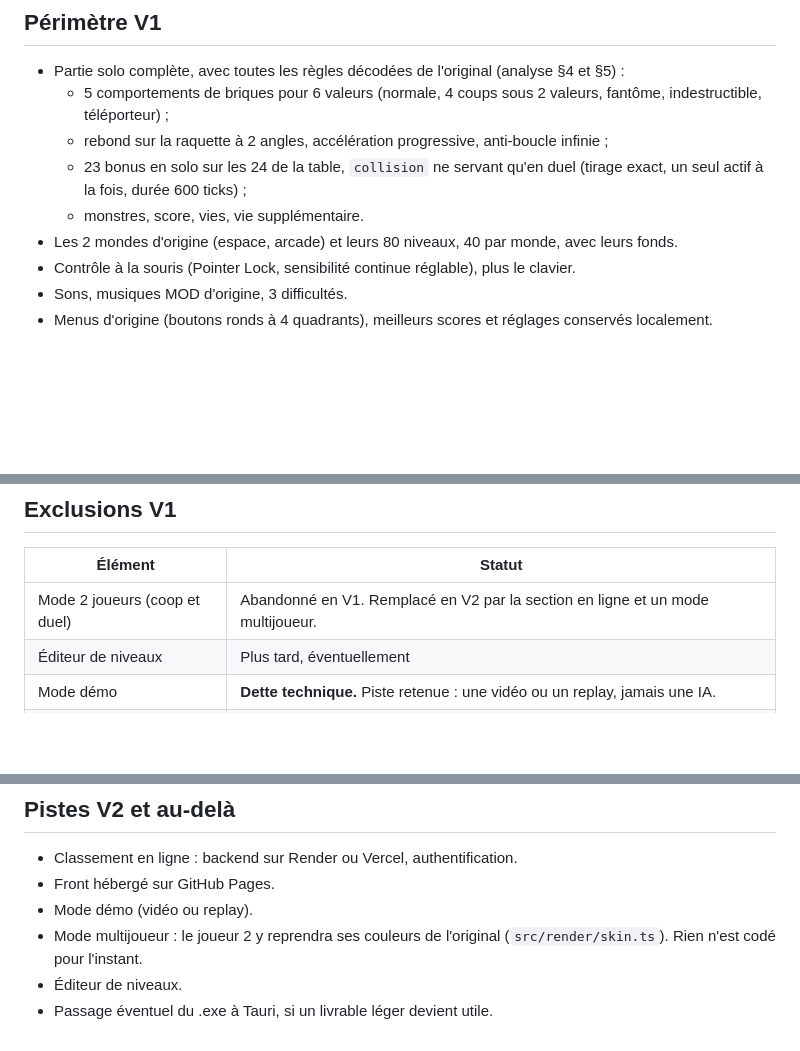
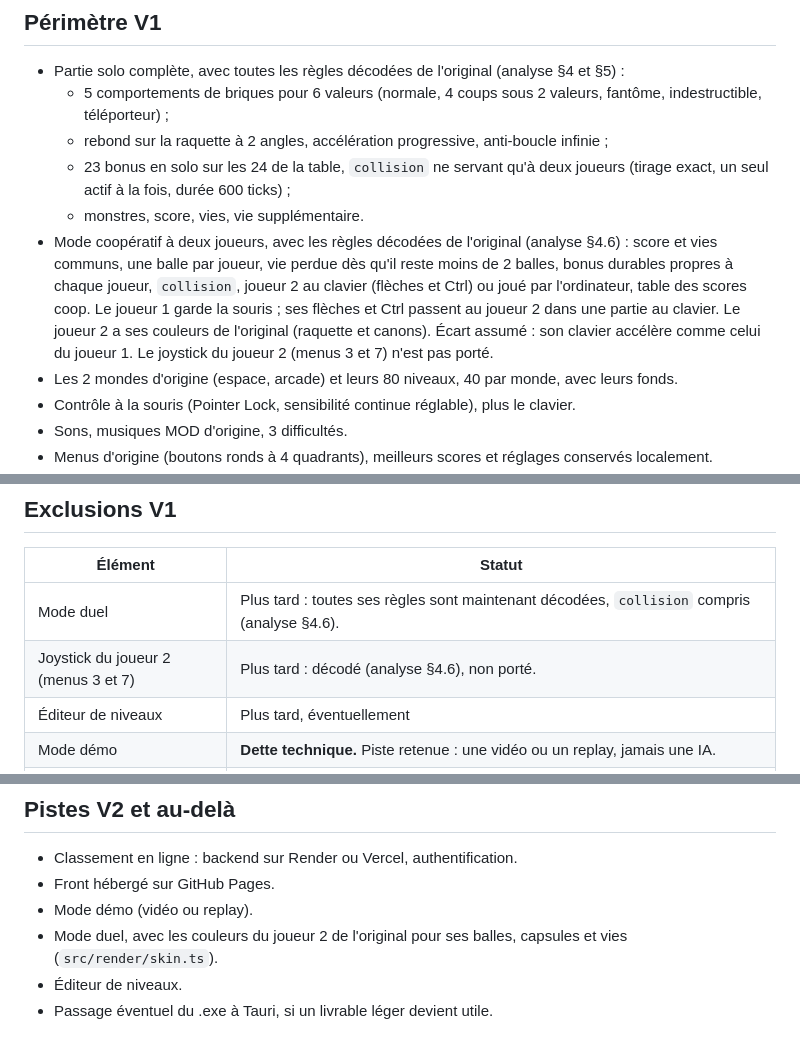
Before and after one commit to YoanCuervo/Brick-Blaster-Remastered, a Markdown page: docs/cadrage.md, 3 parts joined by grey strips. Rendered like a GitHub page; blank space fills up the shorter version.

```diff
--- a/docs/cadrage.md
+++ b/docs/cadrage.md
@@ -18,8 +18,9 @@ Projet personnel, qui alimentera un portfolio. Pas d'échéance.
 - Partie solo complète, avec toutes les règles décodées de l'original (analyse §4 et §5) :
   - 5 comportements de briques pour 6 valeurs (normale, 4 coups sous 2 valeurs, fantôme, indestructible, téléporteur) ;
   - rebond sur la raquette à 2 angles, accélération progressive, anti-boucle infinie ;
-  - 23 bonus en solo sur les 24 de la table, `collision` ne servant qu'en duel (tirage exact, un seul actif à la fois, durée 600 ticks) ;
+  - 23 bonus en solo sur les 24 de la table, `collision` ne servant qu'à deux joueurs (tirage exact, un seul actif à la fois, durée 600 ticks) ;
   - monstres, score, vies, vie supplémentaire.
+- Mode coopératif à deux joueurs, avec les règles décodées de l'original (analyse §4.6) : score et vies communs, une balle par joueur, vie perdue dès qu'il reste moins de 2 balles, bonus durables propres à chaque joueur, `collision`, joueur 2 au clavier (flèches et Ctrl) ou joué par l'ordinateur, table des scores coop. Le joueur 1 garde la souris ; ses flèches et Ctrl passent au joueur 2 dans une partie au clavier. Le joueur 2 a ses couleurs de l'original (raquette et canons). Écart assumé : son clavier accélère comme celui du joueur 1. Le joystick du joueur 2 (menus 3 et 7) n'est pas porté.
 - Les 2 mondes d'origine (espace, arcade) et leurs 80 niveaux, 40 par monde, avec leurs fonds.
 - Contrôle à la souris (Pointer Lock, sensibilité continue réglable), plus le clavier.
 - Sons, musiques MOD d'origine, 3 difficultés.
@@ -36,7 +37,8 @@ Projet personnel, qui alimentera un portfolio. Pas d'échéance.
 
 | Élément | Statut |
 |---|---|
-| Mode 2 joueurs (coop et duel) | Abandonné en V1. Remplacé en V2 par la section en ligne et un mode multijoueur. |
+| Mode duel | Plus tard : toutes ses règles sont maintenant décodées, `collision` compris (analyse §4.6). |
+| Joystick du joueur 2 (menus 3 et 7) | Plus tard : décodé (analyse §4.6), non porté. |
 | Éditeur de niveaux | Plus tard, éventuellement |
 | Mode démo | **Dette technique.** Piste retenue : une vidéo ou un replay, jamais une IA. |
 | Choix du skin par le joueur (version navigateur) | **Dette technique.** Couleurs du joueur 1 ou du joueur 2 de l'original, affichage seul. La table existe (`src/render/skin.ts`, analyse §3.5), mais aucun réglage ni menu ne la propose. |
@@ -92,6 +94,6 @@ Ces conclusions aident au cadrage. Elles ne remplacent pas l'avis d'un juriste.
 - Classement en ligne : backend sur Render ou Vercel, authentification.
 - Front hébergé sur GitHub Pages.
 - Mode démo (vidéo ou replay).
-- Mode multijoueur : le joueur 2 y reprendra ses couleurs de l'original (`src/render/skin.ts`). Rien n'est codé pour l'instant.
+- Mode duel, avec les couleurs du joueur 2 de l'original pour ses balles, capsules et vies (`src/render/skin.ts`).
 - Éditeur de niveaux.
 - Passage éventuel du .exe à Tauri, si un livrable léger devient utile.
```
Also changed, not shown: BRICK_BLASTER_ANALYSE.md (+7 -2 lines).
